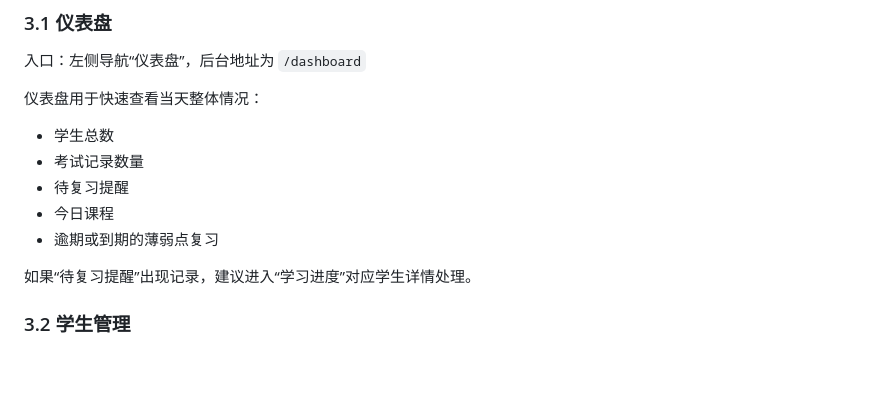
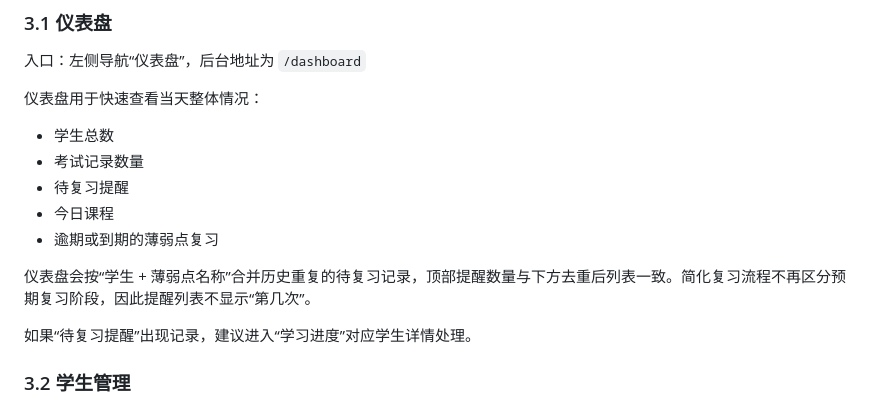
Before and after one commit to Haoder413/StuManage, a Markdown page: docs/操作手册.md, the part around the change. Drawn GitHub-style; blank space fills up the shorter version.

Commit message:
docs: design dashboard review deduplication

```diff
--- a/docs/操作手册.md
+++ b/docs/操作手册.md
@@ -115,6 +115,8 @@
 - 待复习提醒
 - 今日课程
 - 逾期或到期的薄弱点复习
+
+仪表盘会按“学生 + 薄弱点名称”合并历史重复的待复习记录，顶部提醒数量与下方去重后列表一致。简化复习流程不再区分预期复习阶段，因此提醒列表不显示“第几次”。
 
 如果“待复习提醒”出现记录，建议进入“学习进度”对应学生详情处理。
 
```
Also changed, not shown: 1 other file.
